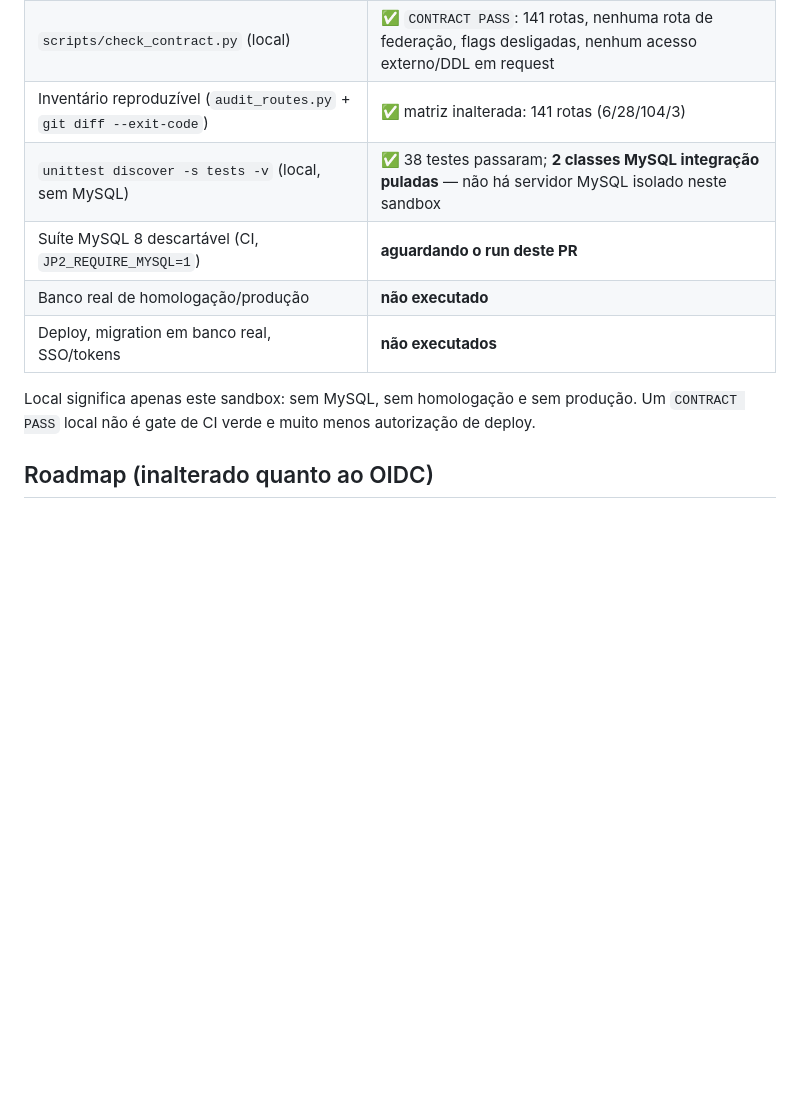
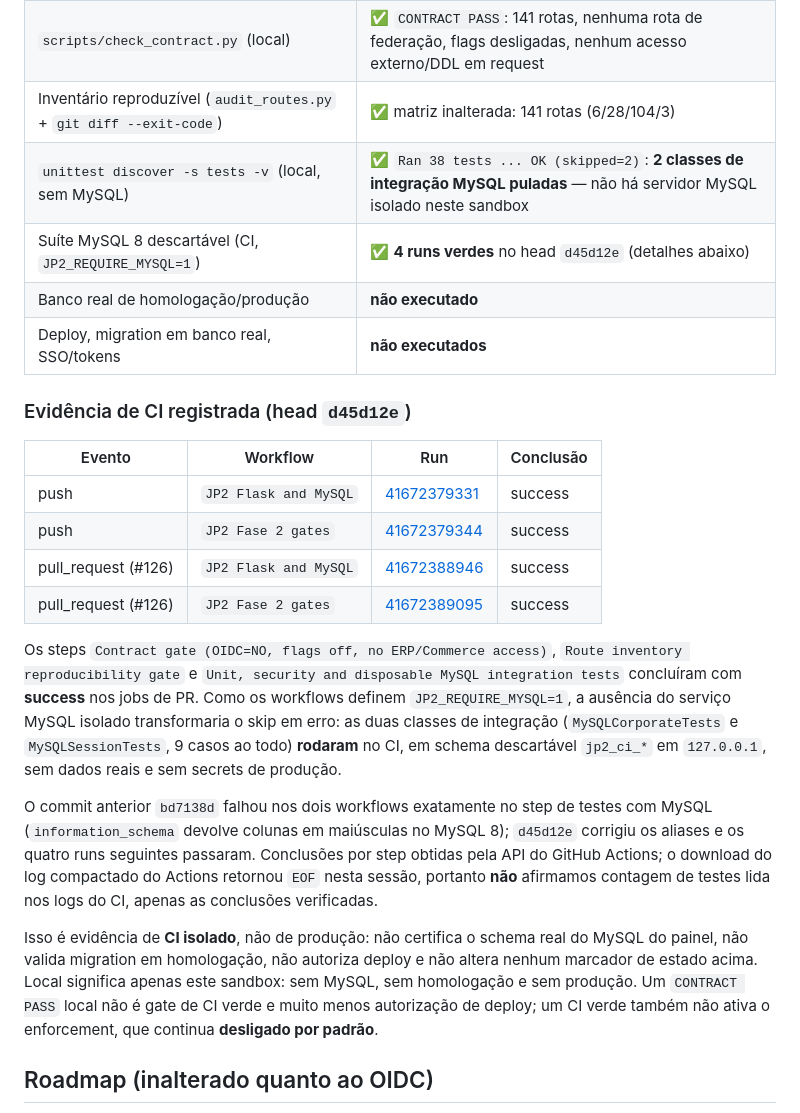
Before and after one commit to petrickmsilva-alt/painel-jp2, a Markdown page: docs/JP2-FASE2-GATES-AND-ENFORCEMENT.md, the part around the change. Rendered like a GitHub page; blank space fills up the shorter version.

Commit message:
docs: registrar evidencia real de CI verde do PR #126 (MySQL 8 isolado)
Substitui 'aguardando o run deste PR' pelos quatro runs verificados no head d45d12e, com conclusoes por step da API do Actions. Mantem todos os marcadores de estado (OIDC=NO, flags desligadas, isolamento nao comprovado, homologacao/deploy nao executados) e explicita os limites da evidencia.

Co-authored-by: arena-agent <297053741+arena-agent@users.noreply.github.com>

```diff
--- a/docs/JP2-FASE2-GATES-AND-ENFORCEMENT.md
+++ b/docs/JP2-FASE2-GATES-AND-ENFORCEMENT.md
@@ -122,13 +122,41 @@ linha no banco, não de uma segunda implementação de cookies.
 | `compileall`, `ruff` (legado + novos), `git diff --check` (local) | ✅ passaram |
 | `scripts/check_contract.py` (local) | ✅ `CONTRACT PASS`: 141 rotas, nenhuma rota de federação, flags desligadas, nenhum acesso externo/DDL em request |
 | Inventário reproduzível (`audit_routes.py` + `git diff --exit-code`) | ✅ matriz inalterada: 141 rotas (6/28/104/3) |
-| `unittest discover -s tests -v` (local, sem MySQL) | ✅ 38 testes passaram; **2 classes MySQL integração puladas** — não há servidor MySQL isolado neste sandbox |
-| Suíte MySQL 8 descartável (CI, `JP2_REQUIRE_MYSQL=1`) | **aguardando o run deste PR** |
+| `unittest discover -s tests -v` (local, sem MySQL) | ✅ `Ran 38 tests ... OK (skipped=2)`: **2 classes de integração MySQL puladas** — não há servidor MySQL isolado neste sandbox |
+| Suíte MySQL 8 descartável (CI, `JP2_REQUIRE_MYSQL=1`) | ✅ **4 runs verdes** no head `d45d12e` (detalhes abaixo) |
 | Banco real de homologação/produção | **não executado** |
 | Deploy, migration em banco real, SSO/tokens | **não executados** |
 
-Local significa apenas este sandbox: sem MySQL, sem homologação e sem produção.
-Um `CONTRACT PASS` local não é gate de CI verde e muito menos autorização de deploy.
+### Evidência de CI registrada (head `d45d12e`)
+
+| Evento | Workflow | Run | Conclusão |
+|---|---|---|---|
+| push | `JP2 Flask and MySQL` | [41672379331](https://github.com/petrickmsilva-alt/painel-jp2/actions/runs/41672379331) | success |
+| push | `JP2 Fase 2 gates` | [41672379344](https://github.com/petrickmsilva-alt/painel-jp2/actions/runs/41672379344) | success |
+| pull_request (#126) | `JP2 Flask and MySQL` | [41672388946](https://github.com/petrickmsilva-alt/painel-jp2/actions/runs/41672388946) | success |
+| pull_request (#126) | `JP2 Fase 2 gates` | [41672389095](https://github.com/petrickmsilva-alt/painel-jp2/actions/runs/41672389095) | success |
+
+Os steps `Contract gate (OIDC=NO, flags off, no ERP/Commerce access)`,
+`Route inventory reproducibility gate` e `Unit, security and disposable MySQL
+integration tests` concluíram com **success** nos jobs de PR. Como os workflows
+definem `JP2_REQUIRE_MYSQL=1`, a ausência do serviço MySQL isolado transformaria
+o skip em erro: as duas classes de integração (`MySQLCorporateTests` e
+`MySQLSessionTests`, 9 casos ao todo) **rodaram** no CI, em schema descartável
+`jp2_ci_*` em `127.0.0.1`, sem dados reais e sem secrets de produção.
+
+O commit anterior `bd7138d` falhou nos dois workflows exatamente no step de
+testes com MySQL (`information_schema` devolve colunas em maiúsculas no MySQL 8);
+`d45d12e` corrigiu os aliases e os quatro runs seguintes passaram. Conclusões
+por step obtidas pela API do GitHub Actions; o download do log compactado do Actions
+retornou `EOF` nesta sessão, portanto **não** afirmamos contagem de testes lida
+nos logs do CI, apenas as conclusões verificadas.
+
+Isso é evidência de **CI isolado**, não de produção: não certifica o schema real
+do MySQL do painel, não valida migration em homologação, não autoriza deploy e
+não altera nenhum marcador de estado acima. Local significa apenas este sandbox:
+sem MySQL, sem homologação e sem produção. Um `CONTRACT PASS` local não é gate de
+CI verde e muito menos autorização de deploy; um CI verde também não ativa o
+enforcement, que continua **desligado por padrão**.
 
 ## Roadmap (inalterado quanto ao OIDC)
 
```
